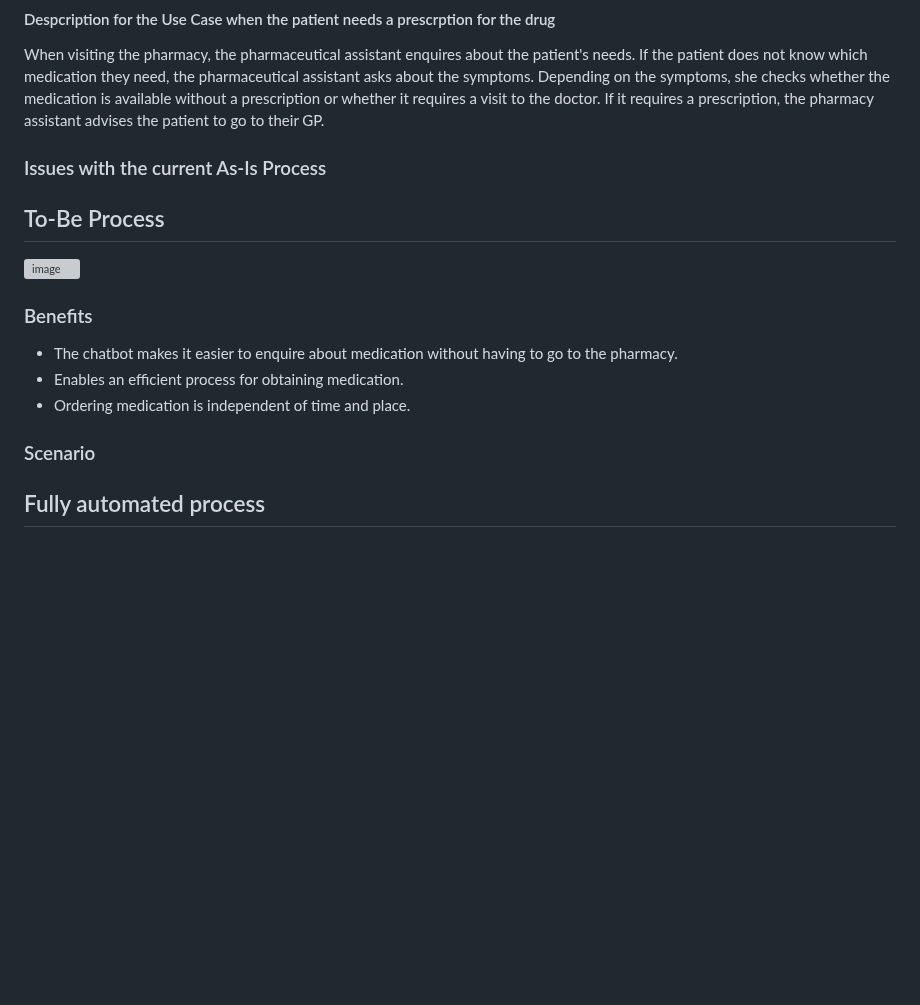
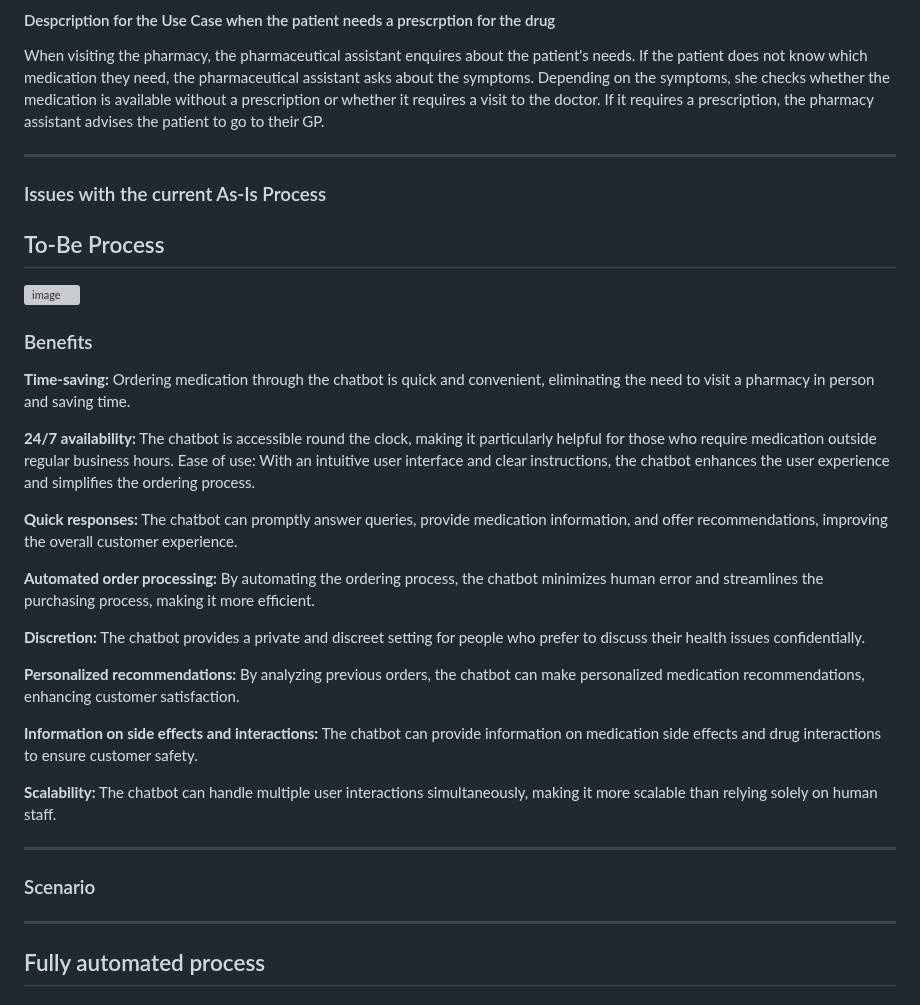
Before and after one commit to DigiBP/Team-Ricola, a Markdown page: README.md, the part around one of its changes. GitHub-like rendering; blank space fills up the shorter version; grey boxes are pictures that could not be loaded.

```diff
--- a/README.md
+++ b/README.md
@@ -35,20 +33,37 @@ When visiting the pharmacy, the pharmaceutical assistant enquires about the pati
 #### Despcription for the Use Case when the patient needs a prescrption for the drug
 When visiting the pharmacy, the pharmaceutical assistant enquires about the patient's needs. If the patient does not know which medication they need, the pharmaceutical assistant asks about the symptoms. Depending on the symptoms, she checks whether the medication is available without a prescription or whether it requires a visit to the doctor. If it requires a prescription, the pharmacy assistant advises the patient to go to their GP.
 
+___________
+
 ### Issues with the current As-Is Process
-
 
 ## To-Be Process
 <img width="539" alt="image" src="https://github.com/DigiBP/Team-Ricola/assets/95039367/bb5adcf1-55fe-43b4-9e1b-4a0608e35785">
 
 
 ### Benefits
-- The chatbot makes it easier to enquire about medication without having to go to the pharmacy.
-- Enables an efficient process for obtaining medication.
-- Ordering medication is independent of time and place.
 
+**Time-saving:** Ordering medication through the chatbot is quick and convenient, eliminating the need to visit a pharmacy in person and saving time.
+
+**24/7 availability:** The chatbot is accessible round the clock, making it particularly helpful for those who require medication outside regular business hours. Ease of use: With an intuitive user interface and clear instructions, the chatbot enhances the user experience and simplifies the ordering process.
+
+**Quick responses:** The chatbot can promptly answer queries, provide medication information, and offer recommendations, improving the overall customer experience.
+
+**Automated order processing:** By automating the ordering process, the chatbot minimizes human error and streamlines the purchasing process, making it more efficient.
+
+**Discretion:** The chatbot provides a private and discreet setting for people who prefer to discuss their health issues confidentially.
+
+**Personalized recommendations:** By analyzing previous orders, the chatbot can make personalized medication recommendations, enhancing customer satisfaction.
+
+**Information on side effects and interactions:** The chatbot can provide information on medication side effects and drug interactions to ensure customer safety.
+
+**Scalability:** The chatbot can handle multiple user interactions simultaneously, making it more scalable than relying solely on human staff.
+
+___________
 
 ### Scenario
+
+___________
 
 ## Fully automated process
 
```
Also changed, not shown: other parts of README.md (+0 -2 lines).
